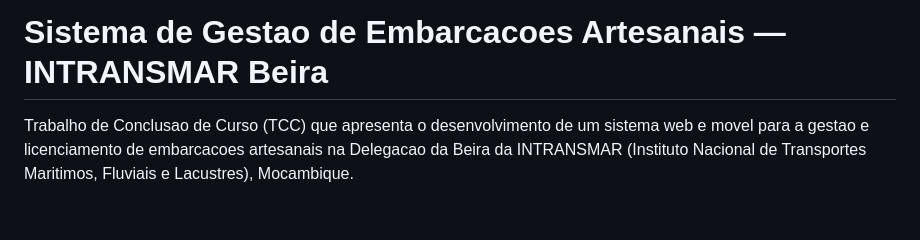
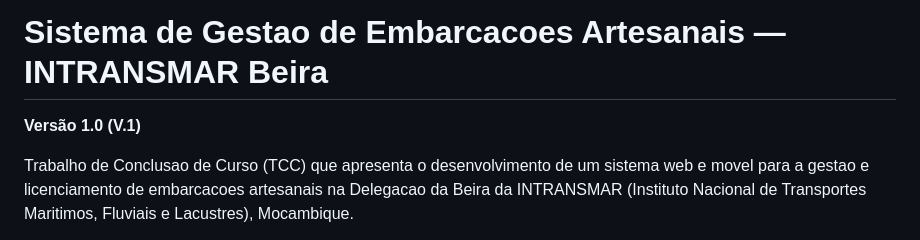
Before and after one commit to TherealJvJ/gestao_barcos_beira, a Markdown page: README.md, the part around the change. GitHub-like rendering; blank space fills up the shorter version.

Commit message:
README: Adicionado indicador de Versao 1.0 (V.1)

```diff
--- a/README.md
+++ b/README.md
@@ -1,4 +1,6 @@
 # Sistema de Gestao de Embarcacoes Artesanais — INTRANSMAR Beira
+
+**Versão 1.0 (V.1)**
 
 Trabalho de Conclusao de Curso (TCC) que apresenta o desenvolvimento de um sistema web e movel para a gestao e licenciamento de embarcacoes artesanais na Delegacao da Beira da INTRANSMAR (Instituto Nacional de Transportes Maritimos, Fluviais e Lacustres), Mocambique.
 
```
